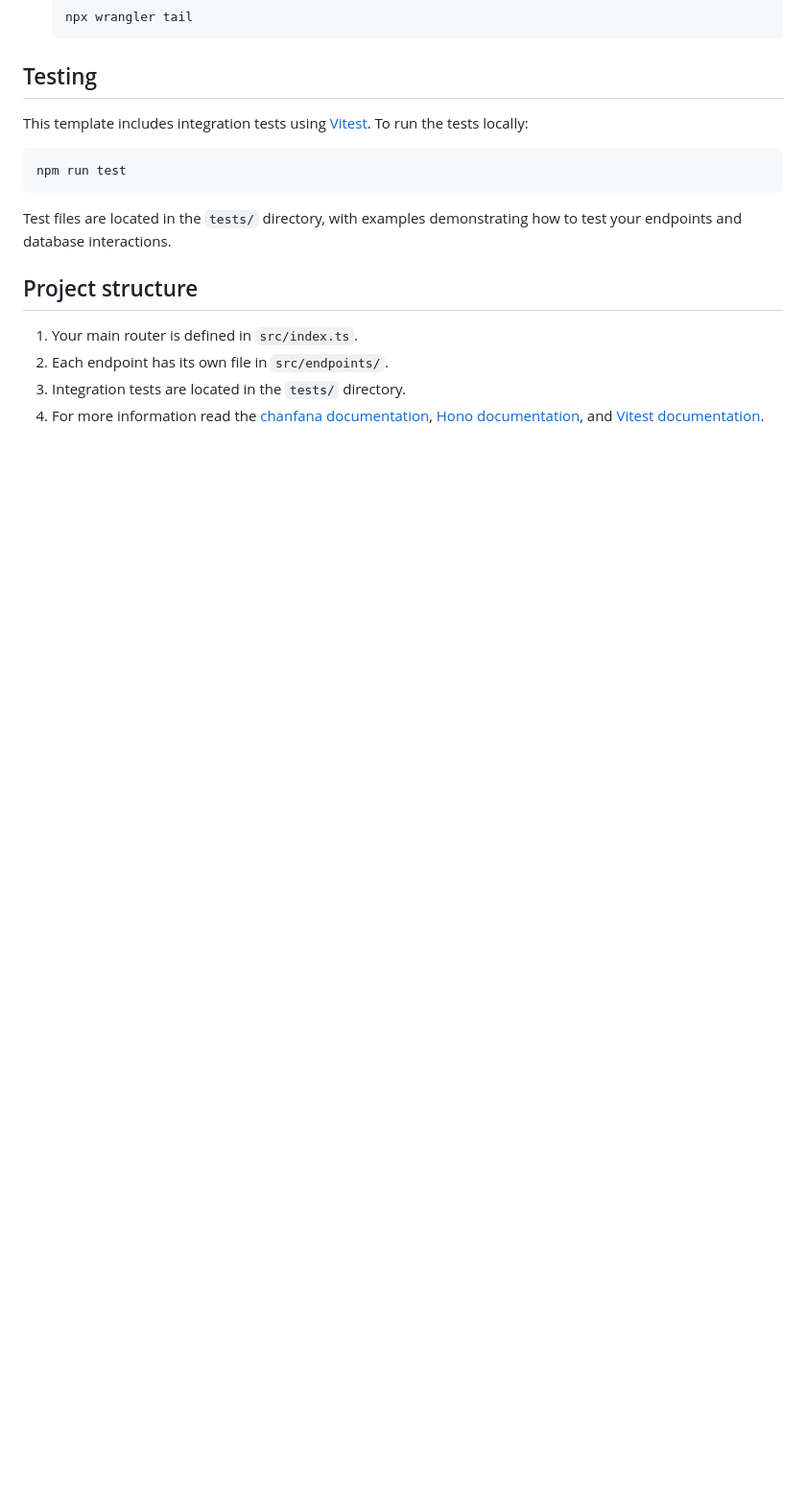
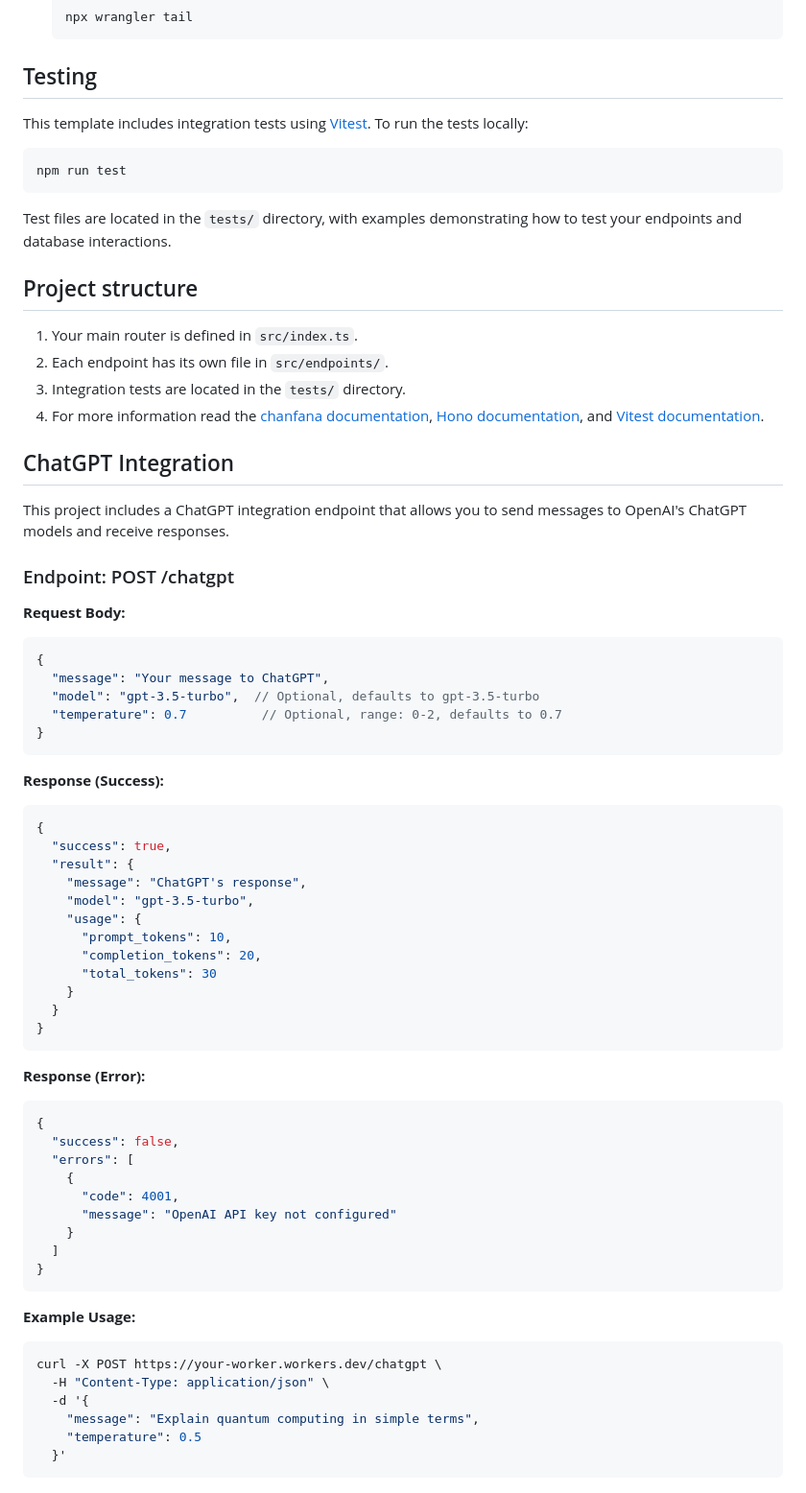
Before and after one commit to Oabu77/daralnas-chatgpt, a Markdown page: README.md, the part around one of its changes. Shown at 96% size. GitHub-like rendering; blank space fills up the shorter version.

Commit message:
Update README with ChatGPT integration documentation
Co-authored-by: Oabu77 <188018688+Oabu77@users.noreply.github.com>

````diff
--- a/README.md
+++ b/README.md
@@ -80,3 +85,57 @@ Test files are located in the `tests/` directory, with examples demonstrating ho
 2. Each endpoint has its own file in `src/endpoints/`.
 3. Integration tests are located in the `tests/` directory.
 4. For more information read the [chanfana documentation](https://chanfana.com/), [Hono documentation](https://hono.dev/docs), and [Vitest documentation](https://vitest.dev/guide/).
+
+## ChatGPT Integration
+
+This project includes a ChatGPT integration endpoint that allows you to send messages to OpenAI's ChatGPT models and receive responses.
+
+### Endpoint: POST /chatgpt
+
+**Request Body:**
+```json
+{
+  "message": "Your message to ChatGPT",
+  "model": "gpt-3.5-turbo",  // Optional, defaults to gpt-3.5-turbo
+  "temperature": 0.7          // Optional, range: 0-2, defaults to 0.7
+}
+```
+
+**Response (Success):**
+```json
+{
+  "success": true,
+  "result": {
+    "message": "ChatGPT's response",
+    "model": "gpt-3.5-turbo",
+    "usage": {
+      "prompt_tokens": 10,
+      "completion_tokens": 20,
+      "total_tokens": 30
+    }
+  }
+}
+```
+
+**Response (Error):**
+```json
+{
+  "success": false,
+  "errors": [
+    {
+      "code": 4001,
+      "message": "OpenAI API key not configured"
+    }
+  ]
+}
+```
+
+**Example Usage:**
+```bash
+curl -X POST https://your-worker.workers.dev/chatgpt \
+  -H "Content-Type: application/json" \
+  -d '{
+    "message": "Explain quantum computing in simple terms",
+    "temperature": 0.5
+  }'
+```
````
Also changed, not shown: other parts of README.md (+10 -5 lines).
